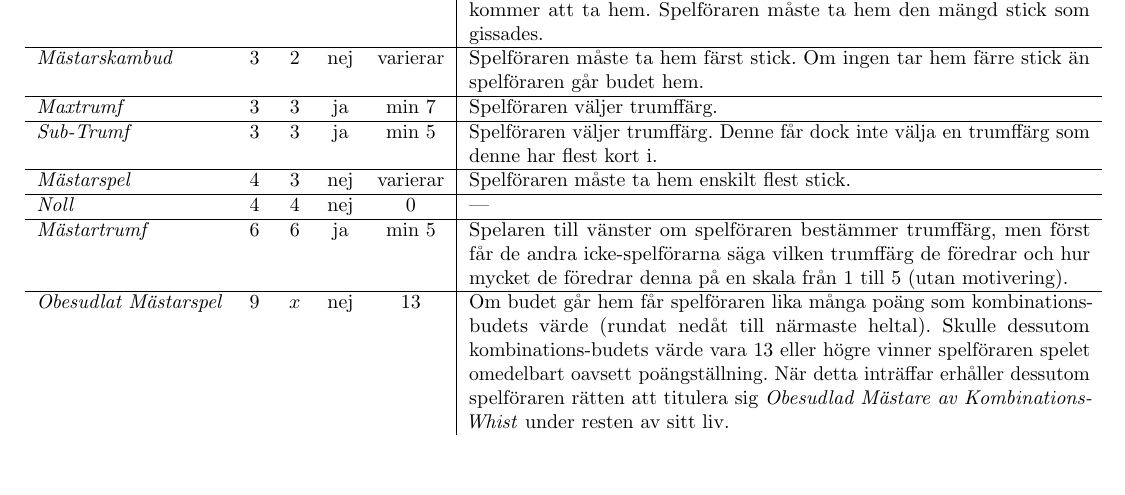
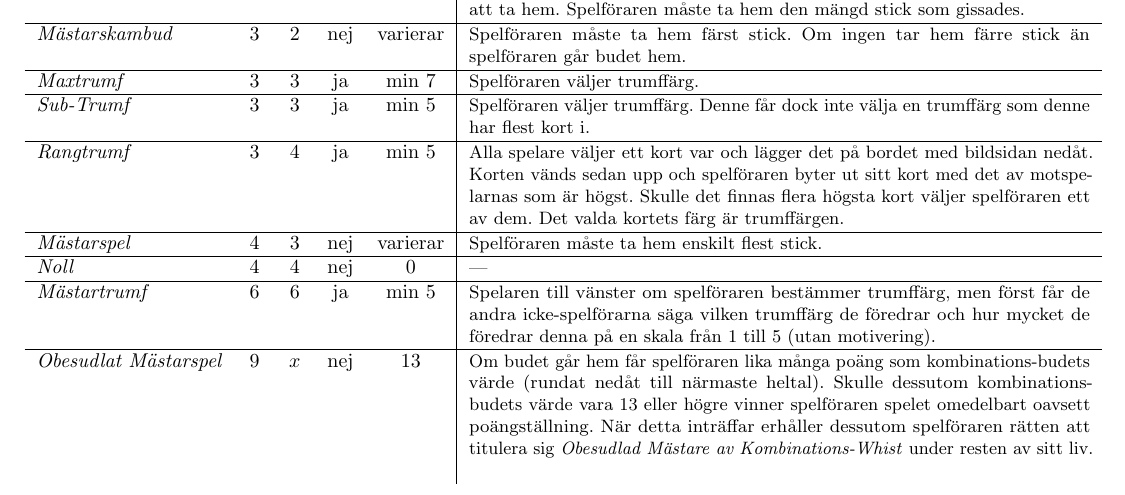
Before and after one commit to nijoakim/combo-whist, a LaTeX document (sv/main.tex, which reads common.tex, sv/standard-bids.tex): part of page 6 of 7, cut so that both start at the same text, the shorter picture padded with empty space. Compiled offline with pdfLaTeX; a LaTeX package or settings file that is missing is left out.

Commit message:
Add standard bid Rank Trump.

```diff
--- a/common.tex
+++ b/common.tex
@@ -56,7 +56,7 @@
 	#3 &
 	#4 &
 	#5 &
-	#6
+	\small #6
 }
 
 \newcommand{\specialBidItem}[4]{%
@@ -64,7 +64,7 @@
 	\textit{#1} &
 	#2 &
 	\raggedright\textit{#3} &
-	#4
+	\small #4
 }
 
 \newcommand{\nonTrump}{\textnormal{non-trump bids}}
--- a/sv/standard-bids.tex
+++ b/sv/standard-bids.tex
@@ -143,6 +143,16 @@
 				}
 
 				\standardBidItem%
+				{Rangtrumf}
+				{3}
+				{4}
+				{ja}
+				{min 5}
+				{%
+					Alla spelare väljer ett kort var och lägger det på bordet med bildsidan nedåt. Korten vänds sedan upp och spelföraren byter ut sitt kort med det av motspelarnas som är högst. Skulle det finnas flera högsta kort väljer spelföraren ett av dem. Det valda kortets färg är trumffärgen.
+				}
+
+				\standardBidItem%
 				{Mästarspel}
 				{4}
 				{3}
```
Also changed, not shown: en/standard-bids.tex (+10 -0 lines), CHANGELOG.md.
